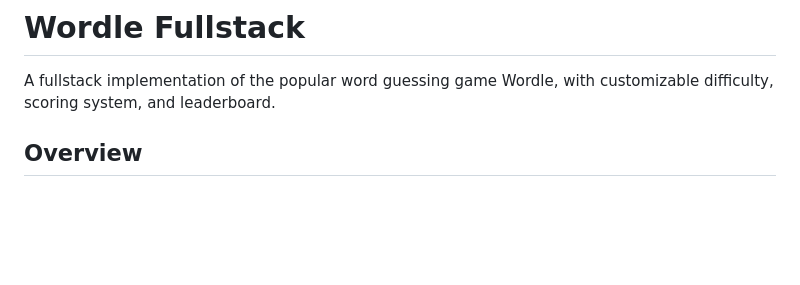
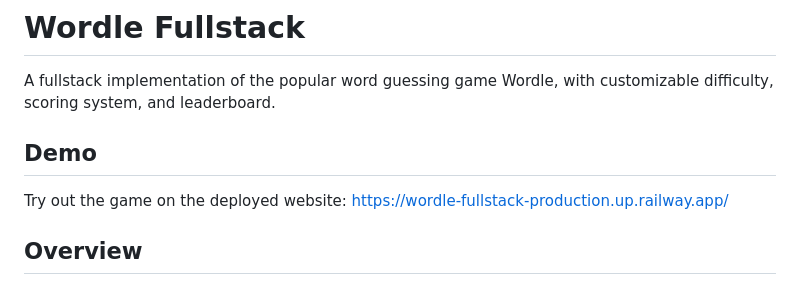
Before and after one commit to Nishune/wordle-fullstack, a Markdown page: README.md, the part around the change. GitHub-like rendering; blank space fills up the shorter version.

Commit message:
Updated readme to include link to the deployed webpage.

```diff
--- a/README.md
+++ b/README.md
@@ -1,6 +1,10 @@
 # Wordle Fullstack
 
 A fullstack implementation of the popular word guessing game Wordle, with customizable difficulty, scoring system, and leaderboard.
+
+## Demo
+
+Try out the game on the deployed website: https://wordle-fullstack-production.up.railway.app/
 
 ## Overview
 
```
